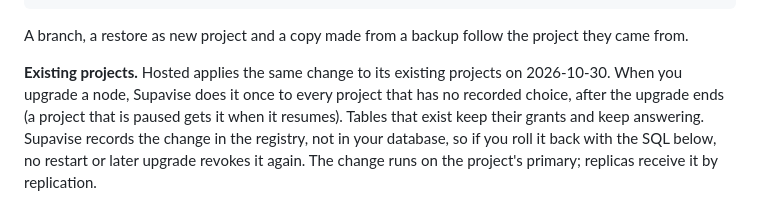
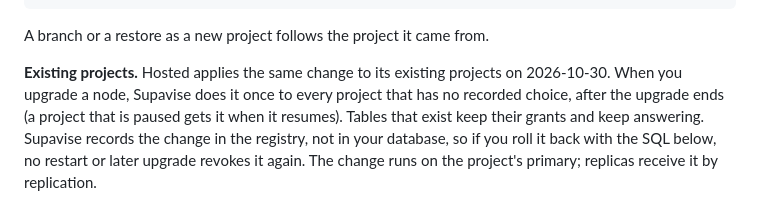
Before and after one commit to supavise/supavise, a Markdown page: docs/guide.md, the part around the change. Drawn GitHub-style.

Commit message:
Docs: one sentence on branches and restores in the guide

````diff
--- a/docs/guide.md
+++ b/docs/guide.md
@@ -62,7 +62,7 @@ alter default privileges for role postgres in schema public revoke execute on fu
 alter default privileges for role postgres in schema public revoke execute on functions from public;
 ```
 
-A branch, a restore as new project and a copy made from a backup follow the project they came from.
+A branch or a restore as a new project follows the project it came from.
 
 **Existing projects.** Hosted applies the same change to its existing projects on 2026-10-30. When you upgrade a node, Supavise does it once to every project that has no recorded choice, after the upgrade ends (a project that is paused gets it when it resumes). Tables that exist keep their grants and keep answering. Supavise records the change in the registry, not in your database, so if you roll it back with the SQL below, no restart or later upgrade revokes it again. The change runs on the project's primary; replicas receive it by replication.
 
````
